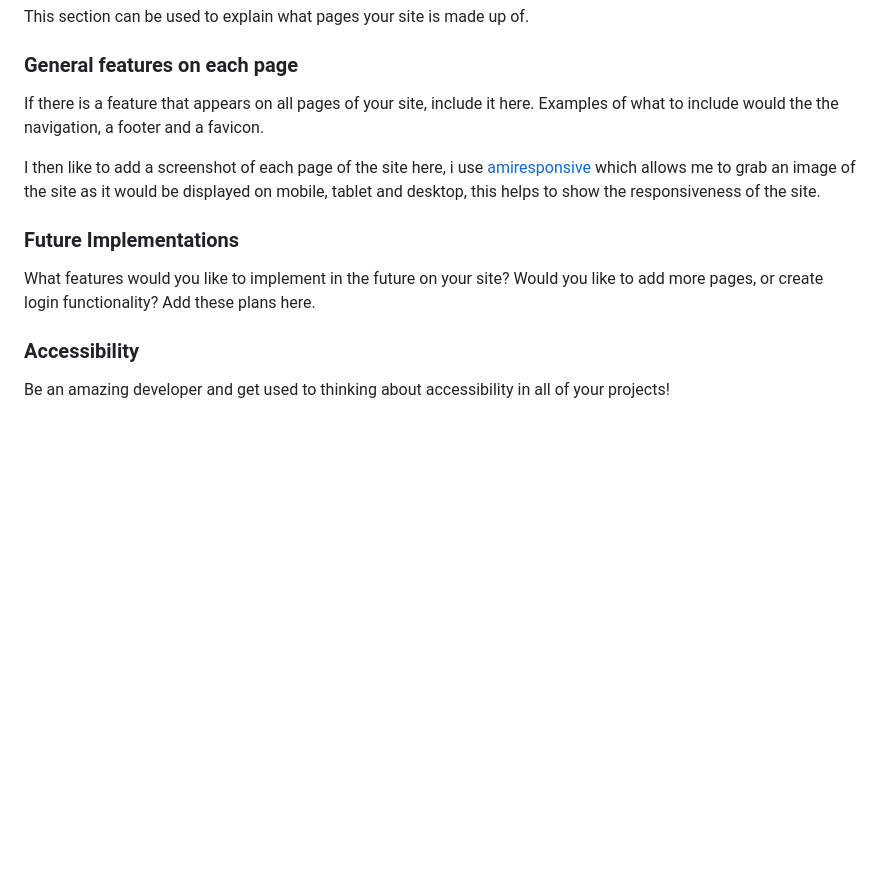
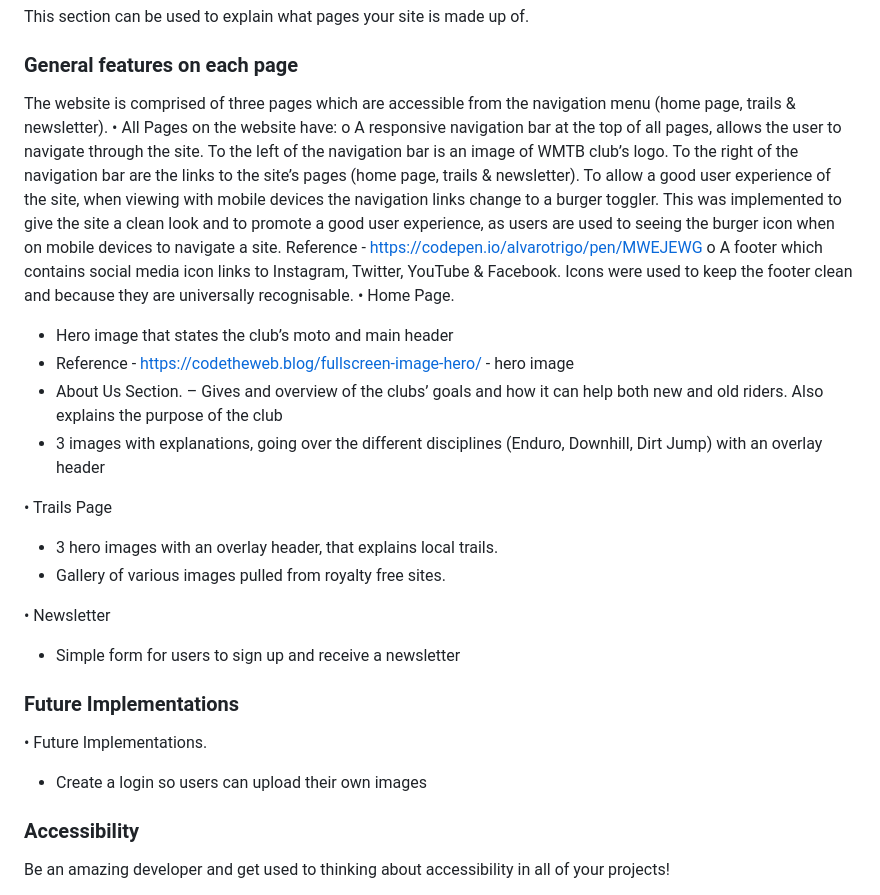
Before and after one commit to Bluiss/winchester-bike-club, a Markdown page: README.md, the part around the change. GitHub-like rendering; blank space fills up the shorter version.

Commit message:
add features to read me

```diff
--- a/README.md
+++ b/README.md
@@ -111,13 +111,31 @@ This section can be used to explain what pages your site is made up of.
 
 ### General features on each page
 
-If there is a feature that appears on all pages of your site, include it here. Examples of what to include would the the navigation, a footer and a favicon.
+The website is comprised of three pages which are accessible from the navigation menu (home page, trails & newsletter).
+•	All Pages on the website have:
+o	A responsive navigation bar at the top of all pages, allows the user to navigate through the site. To the left of the navigation bar is an image of WMTB club’s logo. To the right of the navigation bar are the links to the site’s pages (home page, trails & newsletter).
+To allow a good user experience of the site, when viewing with mobile devices the navigation links change to a burger toggler. This was implemented to give the site a clean look and to promote a good user experience, as users are used to seeing the burger icon when on mobile devices to navigate a site.
+Reference - https://codepen.io/alvarotrigo/pen/MWEJEWG
+o	A footer which contains social media icon links to Instagram, Twitter, YouTube & Facebook. Icons were used to keep the footer clean and because they are universally recognisable.
+•	Home Page.
+-	Hero image that states the club’s moto and main header
+- 	Reference - https://codetheweb.blog/fullscreen-image-hero/ - hero image
+-	About Us Section. – Gives and overview of the clubs’ goals and how it can help both new and old riders. Also explains the purpose of the club
+-	3 images with explanations, going over the different disciplines (Enduro, Downhill, Dirt Jump) with an overlay header
 
-I then like to add a screenshot of each page of the site here, i use [amiresponsive](https://ui.dev/amiresponsive) which allows me to grab an image of the site as it would be displayed on mobile, tablet and desktop, this helps to show the responsiveness of the site.
+•	Trails Page
+-	3 hero images with an overlay header, that explains local trails.
+-	Gallery of various images pulled from royalty free sites.
+
+•	Newsletter
+-	Simple form for users to sign up and receive a newsletter
+
 
 ### Future Implementations
 
-What features would you like to implement in the future on your site? Would you like to add more pages, or create login functionality? Add these plans here.
+•	Future Implementations.
+-   Create a login so users can upload their own images
+
 
 ### Accessibility
 
```
